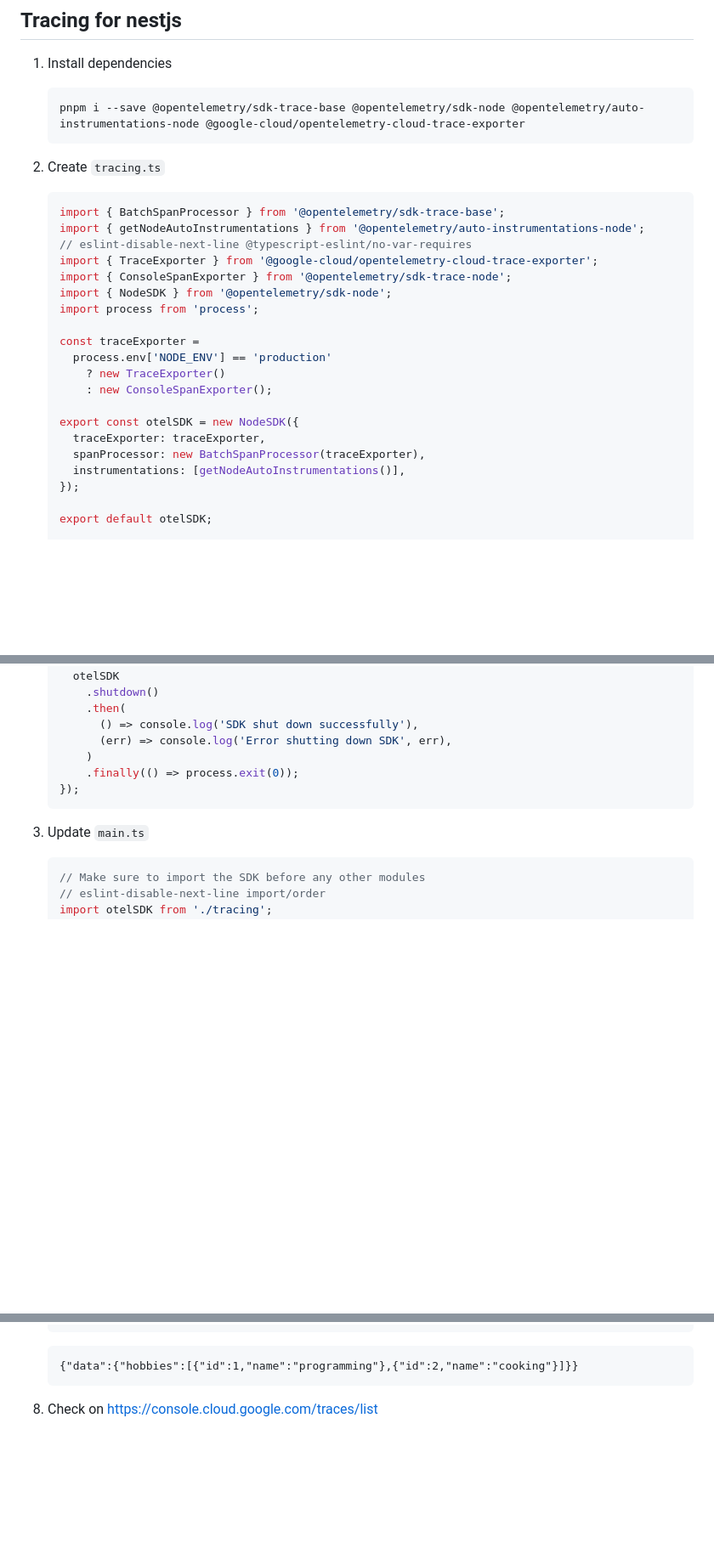
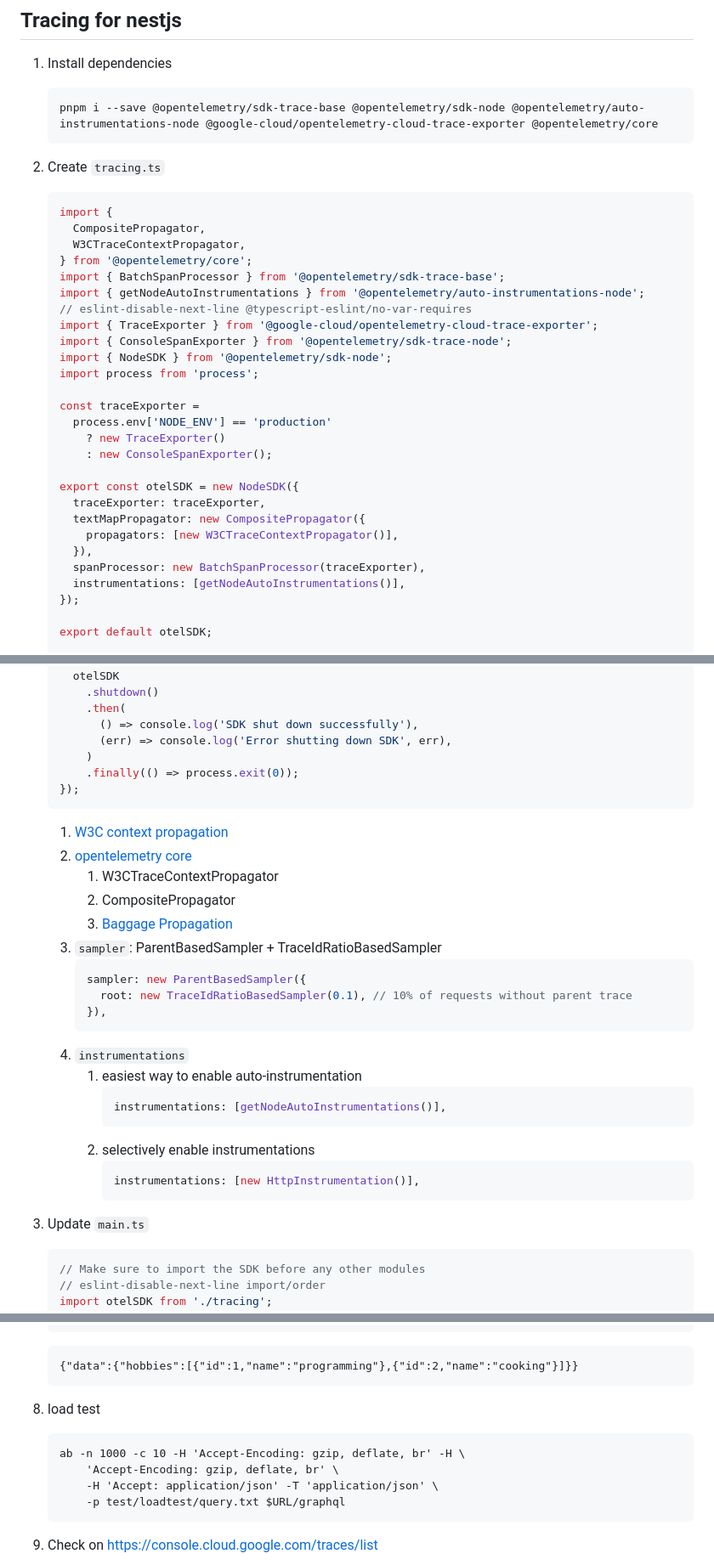
Before and after one commit to nakamasato/nest-graphql-training, a Markdown page: docs/02-tracing-nestjs.md, 3 parts joined by grey strips. Shown at 85% size. GitHub-like rendering; blank space fills up the shorter version.

````diff
--- a/docs/02-tracing-nestjs.md
+++ b/docs/02-tracing-nestjs.md
@@ -4,11 +4,15 @@
 
 1. Install dependencies
     ```
-    pnpm i --save @opentelemetry/sdk-trace-base @opentelemetry/sdk-node @opentelemetry/auto-instrumentations-node @google-cloud/opentelemetry-cloud-trace-exporter
+    pnpm i --save @opentelemetry/sdk-trace-base @opentelemetry/sdk-node @opentelemetry/auto-instrumentations-node @google-cloud/opentelemetry-cloud-trace-exporter @opentelemetry/core
     ```
 1. Create `tracing.ts`
 
     ```ts
+    import {
+      CompositePropagator,
+      W3CTraceContextPropagator,
+    } from '@opentelemetry/core';
     import { BatchSpanProcessor } from '@opentelemetry/sdk-trace-base';
     import { getNodeAutoInstrumentations } from '@opentelemetry/auto-instrumentations-node';
     // eslint-disable-next-line @typescript-eslint/no-var-requires
@@ -24,6 +28,9 @@
 
     export const otelSDK = new NodeSDK({
       traceExporter: traceExporter,
+      textMapPropagator: new CompositePropagator({
+        propagators: [new W3CTraceContextPropagator()],
+      }),
       spanProcessor: new BatchSpanProcessor(traceExporter),
       instrumentations: [getNodeAutoInstrumentations()],
     });
@@ -43,6 +50,26 @@
     });
     ```
 
+    1. [W3C context propagation](https://www.w3.org/TR/trace-context/)
+    1. [opentelemetry core](https://github.com/open-telemetry/opentelemetry-js/blob/main/packages/opentelemetry-core/README.md)
+        1. W3CTraceContextPropagator
+        1. CompositePropagator
+        1. [Baggage Propagation](https://github.com/open-telemetry/opentelemetry-specification/blob/main/specification/baggage/api.md#baggage-propagation)
+    1. `sampler`: ParentBasedSampler + TraceIdRatioBasedSampler
+        ```ts
+        sampler: new ParentBasedSampler({
+          root: new TraceIdRatioBasedSampler(0.1), // 10% of requests without parent trace
+        }),
+        ```
+    1. `instrumentations`
+        1. easiest way to enable auto-instrumentation
+            ```ts
+            instrumentations: [getNodeAutoInstrumentations()],
+            ```
+        1. selectively enable instrumentations
+            ```ts
+            instrumentations: [new HttpInstrumentation()],
+            ```
 1. Update `main.ts`
 
     ```ts
@@ -127,6 +172,16 @@
     ```
     {"data":{"hobbies":[{"id":1,"name":"programming"},{"id":2,"name":"cooking"}]}}
     ```
+
+1. load test
+
+    ```
+    ab -n 1000 -c 10 -H 'Accept-Encoding: gzip, deflate, br' -H \
+        'Accept-Encoding: gzip, deflate, br' \
+        -H 'Accept: application/json' -T 'application/json' \
+        -p test/loadtest/query.txt $URL/graphql
+    ```
+
 
 1. Check on https://console.cloud.google.com/traces/list
 
````
Also changed, not shown: other parts of docs/02-tracing-nestjs.md (+46 -5 lines), README.md (+6 -0 lines), docs/gcp-cloud-trace-prisma.png (added), 7 other files.
